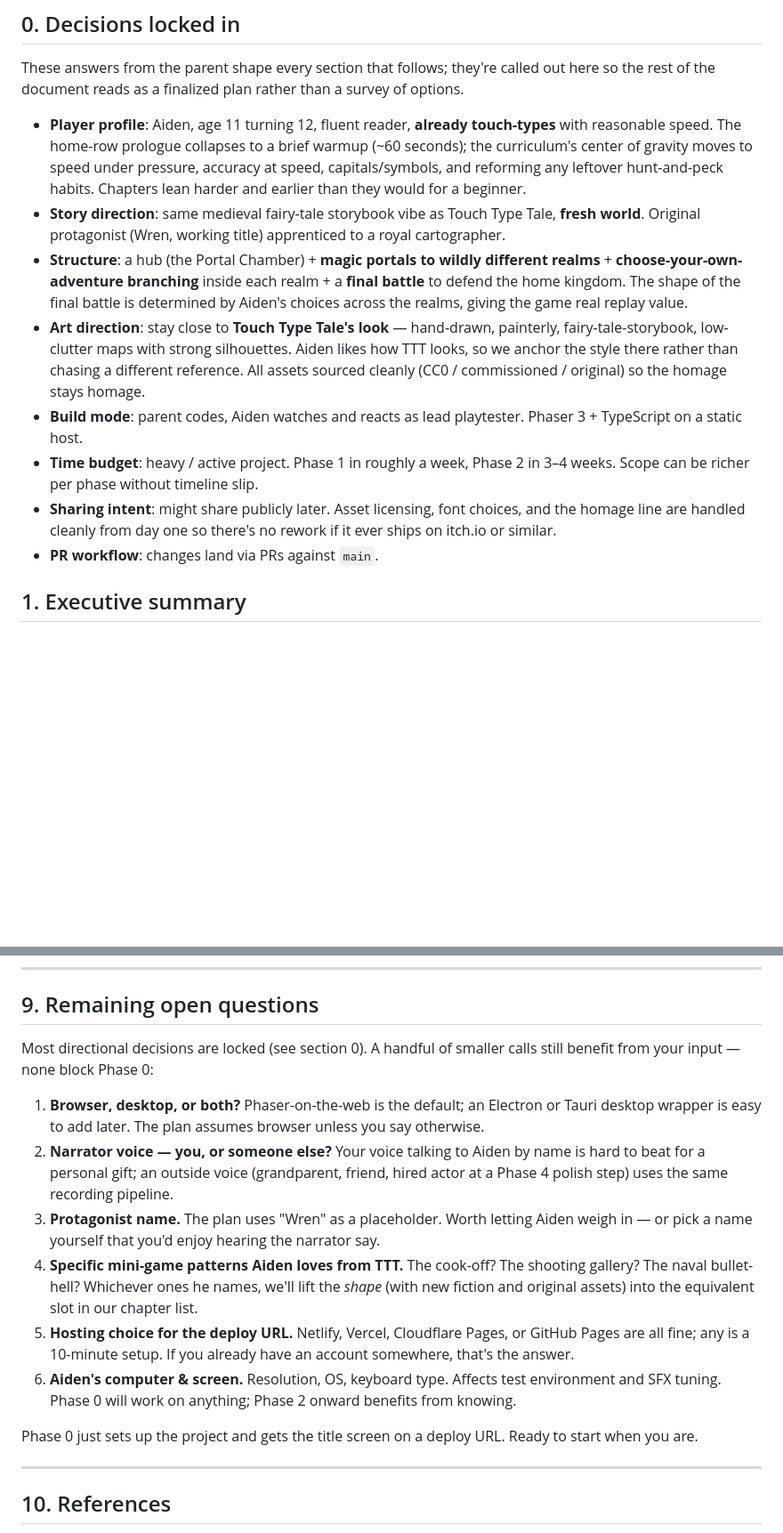
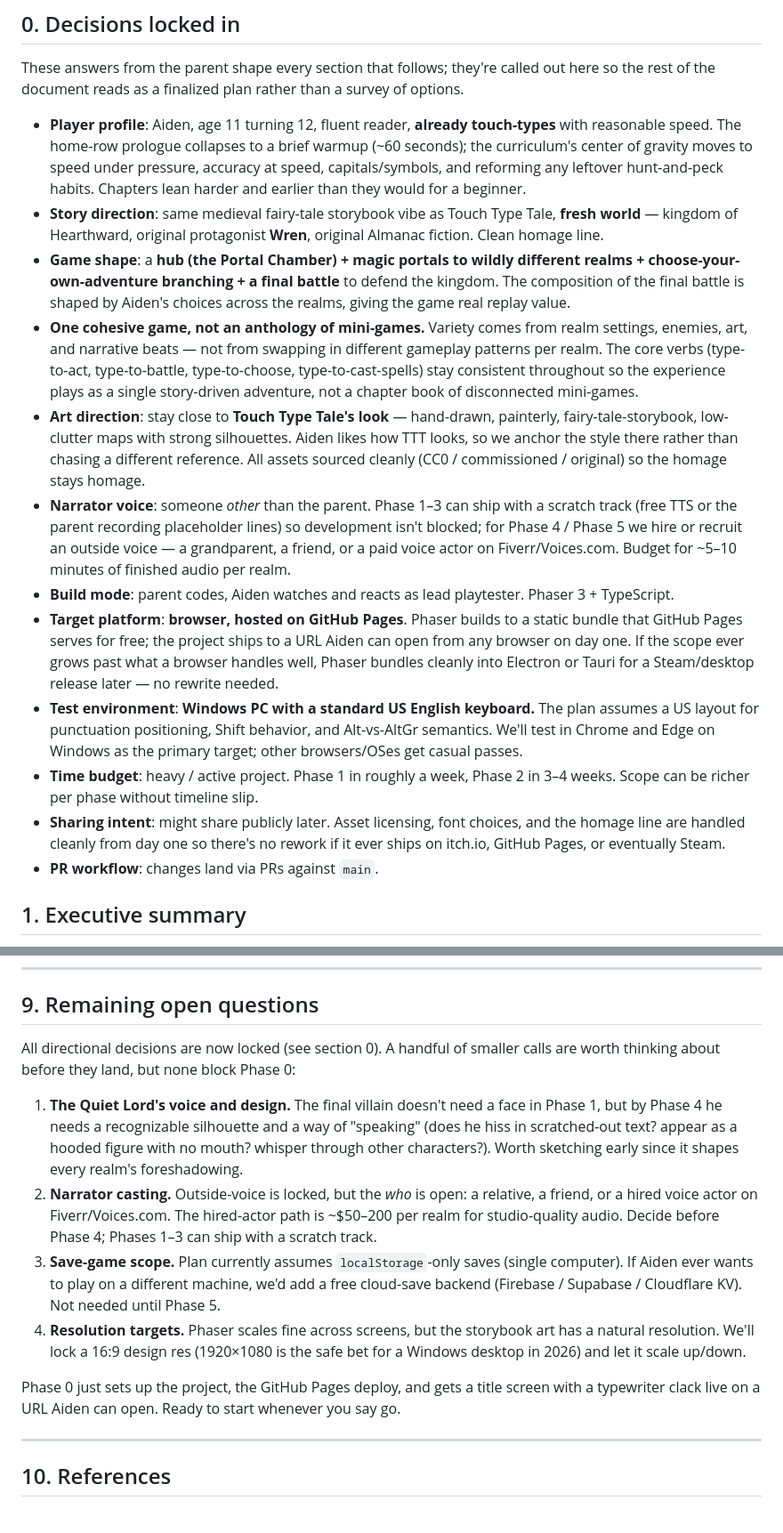
Before and after one commit to justinleedoyle/Typing-game, a Markdown page: RESEARCH_AND_PLAN.md, 2 parts joined by grey strips. Shown at 89% size. Drawn GitHub-style; blank space fills up the shorter version.

```diff
--- a/RESEARCH_AND_PLAN.md
+++ b/RESEARCH_AND_PLAN.md
@@ -11,12 +11,16 @@ This document captures (1) what makes the original tick, (2) what neighboring ga
 These answers from the parent shape every section that follows; they're called out here so the rest of the document reads as a finalized plan rather than a survey of options.
 
 - **Player profile**: Aiden, age 11 turning 12, fluent reader, **already touch-types** with reasonable speed. The home-row prologue collapses to a brief warmup (~60 seconds); the curriculum's center of gravity moves to speed under pressure, accuracy at speed, capitals/symbols, and reforming any leftover hunt-and-peck habits. Chapters lean harder and earlier than they would for a beginner.
-- **Story direction**: same medieval fairy-tale storybook vibe as Touch Type Tale, **fresh world**. Original protagonist (Wren, working title) apprenticed to a royal cartographer.
-- **Structure**: a hub (the Portal Chamber) + **magic portals to wildly different realms** + **choose-your-own-adventure branching** inside each realm + a **final battle** to defend the home kingdom. The shape of the final battle is determined by Aiden's choices across the realms, giving the game real replay value.
+- **Story direction**: same medieval fairy-tale storybook vibe as Touch Type Tale, **fresh world** — kingdom of Hearthward, original protagonist **Wren**, original Almanac fiction. Clean homage line.
+- **Game shape**: a **hub (the Portal Chamber) + magic portals to wildly different realms + choose-your-own-adventure branching + a final battle** to defend the kingdom. The composition of the final battle is shaped by Aiden's choices across the realms, giving the game real replay value.
+- **One cohesive game, not an anthology of mini-games.** Variety comes from realm settings, enemies, art, and narrative beats — not from swapping in different gameplay patterns per realm. The core verbs (type-to-act, type-to-battle, type-to-choose, type-to-cast-spells) stay consistent throughout so the experience plays as a single story-driven adventure, not a chapter book of disconnected mini-games.
 - **Art direction**: stay close to **Touch Type Tale's look** — hand-drawn, painterly, fairy-tale-storybook, low-clutter maps with strong silhouettes. Aiden likes how TTT looks, so we anchor the style there rather than chasing a different reference. All assets sourced cleanly (CC0 / commissioned / original) so the homage stays homage.
-- **Build mode**: parent codes, Aiden watches and reacts as lead playtester. Phaser 3 + TypeScript on a static host.
+- **Narrator voice**: someone *other* than the parent. Phase 1–3 can ship with a scratch track (free TTS or the parent recording placeholder lines) so development isn't blocked; for Phase 4 / Phase 5 we hire or recruit an outside voice — a grandparent, a friend, or a paid voice actor on Fiverr/Voices.com. Budget for ~5–10 minutes of finished audio per realm.
+- **Build mode**: parent codes, Aiden watches and reacts as lead playtester. Phaser 3 + TypeScript.
+- **Target platform**: **browser, hosted on GitHub Pages**. Phaser builds to a static bundle that GitHub Pages serves for free; the project ships to a URL Aiden can open from any browser on day one. If the scope ever grows past what a browser handles well, Phaser bundles cleanly into Electron or Tauri for a Steam/desktop release later — no rewrite needed.
+- **Test environment**: **Windows PC with a standard US English keyboard.** The plan assumes a US layout for punctuation positioning, Shift behavior, and Alt-vs-AltGr semantics. We'll test in Chrome and Edge on Windows as the primary target; other browsers/OSes get casual passes.
 - **Time budget**: heavy / active project. Phase 1 in roughly a week, Phase 2 in 3–4 weeks. Scope can be richer per phase without timeline slip.
-- **Sharing intent**: might share publicly later. Asset licensing, font choices, and the homage line are handled cleanly from day one so there's no rework if it ever ships on itch.io or similar.
+- **Sharing intent**: might share publicly later. Asset licensing, font choices, and the homage line are handled cleanly from day one so there's no rework if it ever ships on itch.io, GitHub Pages, or eventually Steam.
 - **PR workflow**: changes land via PRs against `main`.
 
 ## 1. Executive summary
@@ -342,16 +348,14 @@ If the project ever grows past this, replacing recorded narration with a hired v
 
 ## 9. Remaining open questions
 
-Most directional decisions are locked (see section 0). A handful of smaller calls still benefit from your input — none block Phase 0:
+All directional decisions are now locked (see section 0). A handful of smaller calls are worth thinking about before they land, but none block Phase 0:
 
-1. **Browser, desktop, or both?** Phaser-on-the-web is the default; an Electron or Tauri desktop wrapper is easy to add later. The plan assumes browser unless you say otherwise.
-2. **Narrator voice — you, or someone else?** Your voice talking to Aiden by name is hard to beat for a personal gift; an outside voice (grandparent, friend, hired actor at a Phase 4 polish step) uses the same recording pipeline.
-3. **Protagonist name.** The plan uses "Wren" as a placeholder. Worth letting Aiden weigh in — or pick a name yourself that you'd enjoy hearing the narrator say.
-4. **Specific mini-game patterns Aiden loves from TTT.** The cook-off? The shooting gallery? The naval bullet-hell? Whichever ones he names, we'll lift the *shape* (with new fiction and original assets) into the equivalent slot in our chapter list.
-5. **Hosting choice for the deploy URL.** Netlify, Vercel, Cloudflare Pages, or GitHub Pages are all fine; any is a 10-minute setup. If you already have an account somewhere, that's the answer.
-6. **Aiden's computer & screen.** Resolution, OS, keyboard type. Affects test environment and SFX tuning. Phase 0 will work on anything; Phase 2 onward benefits from knowing.
+1. **The Quiet Lord's voice and design.** The final villain doesn't need a face in Phase 1, but by Phase 4 he needs a recognizable silhouette and a way of "speaking" (does he hiss in scratched-out text? appear as a hooded figure with no mouth? whisper through other characters?). Worth sketching early since it shapes every realm's foreshadowing.
+2. **Narrator casting.** Outside-voice is locked, but the *who* is open: a relative, a friend, or a hired voice actor on Fiverr/Voices.com. The hired-actor path is ~$50–200 per realm for studio-quality audio. Decide before Phase 4; Phases 1–3 can ship with a scratch track.
+3. **Save-game scope.** Plan currently assumes `localStorage`-only saves (single computer). If Aiden ever wants to play on a different machine, we'd add a free cloud-save backend (Firebase / Supabase / Cloudflare KV). Not needed until Phase 5.
+4. **Resolution targets.** Phaser scales fine across screens, but the storybook art has a natural resolution. We'll lock a 16:9 design res (1920×1080 is the safe bet for a Windows desktop in 2026) and let it scale up/down.
 
-Phase 0 just sets up the project and gets the title screen on a deploy URL. Ready to start when you are.
+Phase 0 just sets up the project, the GitHub Pages deploy, and gets a title screen with a typewriter clack live on a URL Aiden can open. Ready to start whenever you say go.
 
 ---
 
```
Also changed, not shown: other parts of RESEARCH_AND_PLAN.md (+17 -15 lines).
